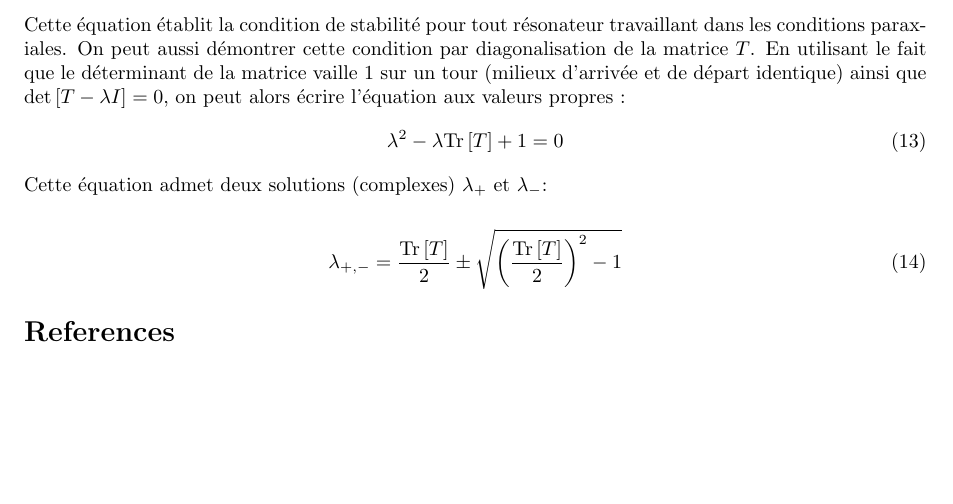
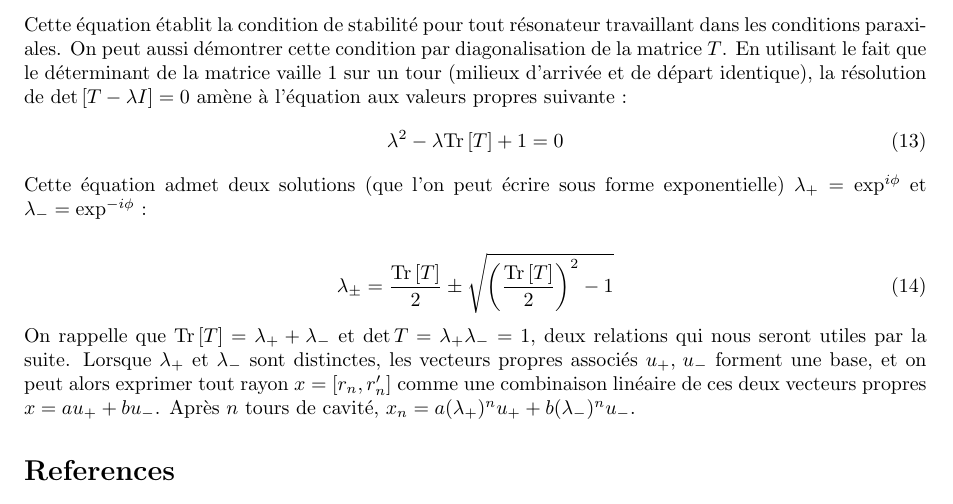
Before and after one commit to aline-vernier/octo-elective, a LaTeX document (main.tex): part of page 5 of 5, cut so that both start at the same text, the shorter picture padded with empty space. Compiled offline with pdfLaTeX.

Commit message:
Cavity stability nearly done

```diff
--- a/main.tex
+++ b/main.tex
@@ -7,7 +7,7 @@
 \usepackage{hyperref}
 \usepackage[utf8]{inputenc}
 
-\DeclareMathOperator{\Tr}{Tr}
+\newcommand{\Tr}[1]{\mathrm{Tr}\left[{#1}\right]}
 
 \title{Optique des lasers : Cours 1 et 2}
 \author{Aline Vernier}
@@ -223,23 +223,26 @@ La quantité $\sin n\theta$ contiendrait donc un terme \textit{exponentiellement
 
 Cette équation établit la condition de stabilité pour tout résonateur travaillant dans les conditions paraxiales.
 On peut aussi démontrer cette condition par diagonalisation de la matrice $T$.
-En utilisant le fait que le déterminant de la matrice vaille 1 sur un tour (milieux d'arrivée et de départ identique) ainsi que $\det\left[T-\lambda I\right] = 0$, on peut alors écrire l'équation aux valeurs propres :
+En utilisant le fait que le déterminant de la matrice vaille 1 sur un tour (milieux d'arrivée et de départ identique), la résolution de $\det\left[T-\lambda I\right] = 0$ amène à l'équation aux valeurs propres suivante :
 \begin{equation}
-\lambda^2- \lambda \mathrm{Tr}\left[T\right]+1 = 0
+\lambda^2- \lambda \Tr{T}+1 = 0
 \end{equation}
-Cette équation admet deux solutions (complexes) $\lambda_+$ et  $\lambda_-$:
+Cette équation admet deux solutions (que l'on peut écrire sous forme exponentielle) $\lambda_+ = \exp^{i\phi}$ et  $\lambda_- = \exp^{-i\phi}$ :
 
 \begin{equation}
-    \lambda_{+, -}=
-    \frac{\mathrm{Tr}\left[T\right]}{2}
+    \lambda_\pm=
+    \frac{\Tr{T}}{2}
     \pm
     \sqrt{
     \left(
-    \frac{\Tr\left[T\right]}
+    \frac{\Tr{T}}
     {2}
     \right)^2-1
     }
 \end{equation}
+On rappelle que $\Tr{T} = \lambda_{+}+\lambda_{-}$ et $\det{T}=\lambda_{+}\lambda_{-} = 1$, deux relations qui nous seront utiles par la suite.
+Lorsque $\lambda_{+}$ et $\lambda_{-}$ sont distinctes, les vecteurs propres associés $u_{+},\,u_{-}$ forment une base, et on peut alors exprimer tout rayon $x = \left[r_n, r'_n\right]$ comme une combinaison linéaire de ces deux vecteurs propres $x = au_{+}+bu_{-}$. Après $n$ tours de cavité, $x_n = a(\lambda_+)^nu_{+}+b(\lambda_-)^nu_{-}$.
+
 
 
 \bibliographystyle{plain}
```
